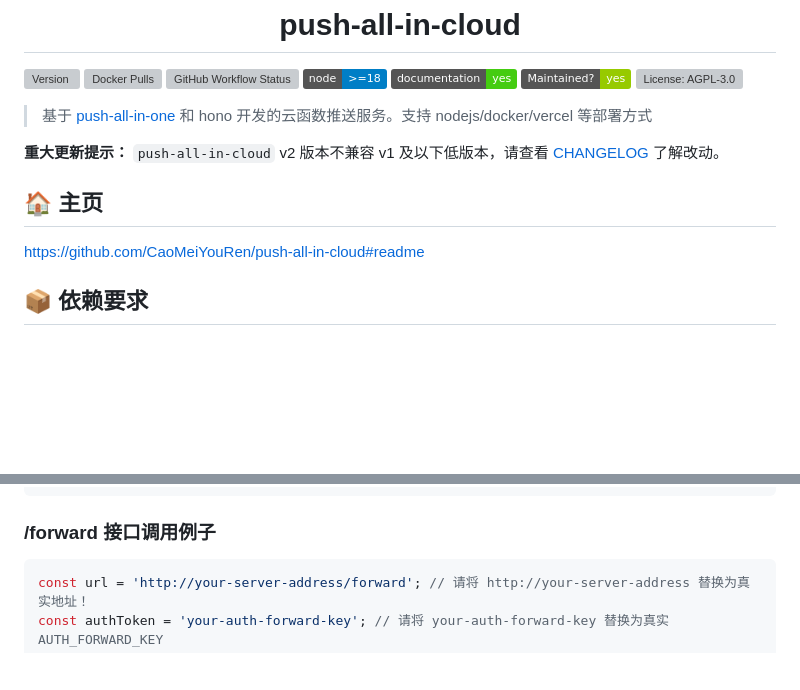
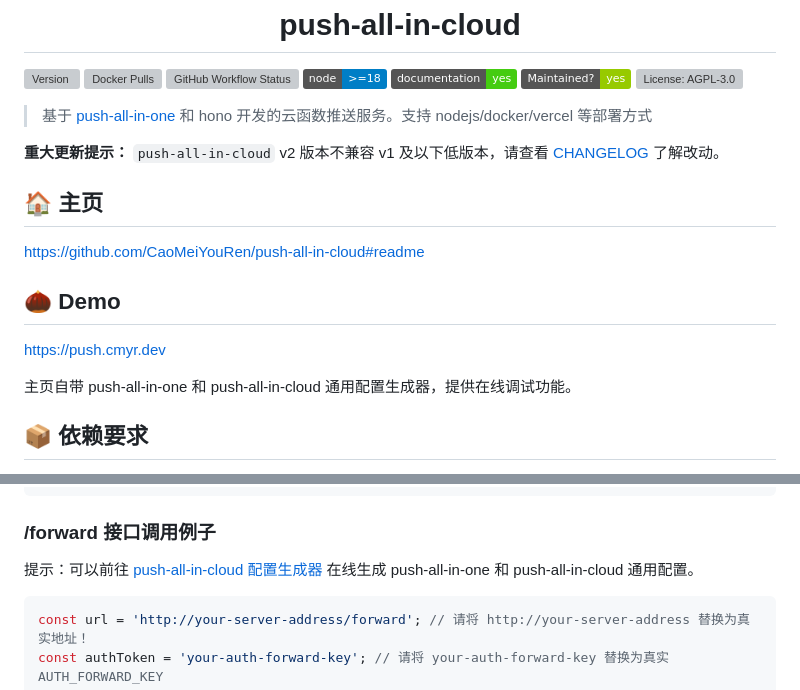
Before and after one commit to CaoMeiYouRen/push-all-in-cloud, a Markdown page: README.md, 2 parts joined by grey strips. GitHub-like rendering; badges without logos; blank space fills up the shorter version; grey boxes are pictures that could not be loaded.

Commit message:
docs: 更新配置生成器说明

````diff
--- a/README.md
+++ b/README.md
@@ -21,6 +21,7 @@
 
 
 
+
 > 基于 [push-all-in-one](https://github.com/CaoMeiYouRen/push-all-in-one) 和 hono 开发的云函数推送服务。支持 nodejs/docker/vercel 等部署方式
 
 **重大更新提示：** `push-all-in-cloud` v2 版本不兼容 v1 及以下低版本，请查看 [CHANGELOG](https://github.com/CaoMeiYouRen/push-all-in-cloud/blob/master/CHANGELOG.md) 了解改动。
@@ -28,6 +29,12 @@
 ## 🏠 主页
 
 [https://github.com/CaoMeiYouRen/push-all-in-cloud#readme](https://github.com/CaoMeiYouRen/push-all-in-cloud#readme)
+
+## 🌰 Demo
+
+https://push.cmyr.dev
+
+主页自带 push-all-in-one 和 push-all-in-cloud 通用配置生成器，提供在线调试功能。
 
 
 ## 📦 依赖要求
@@ -176,6 +184,8 @@ fetch(url, {
 ```
 
 ### /forward 接口调用例子
+
+提示：可以前往 [push-all-in-cloud 配置生成器](https://push.cmyr.dev/) 在线生成 push-all-in-one 和 push-all-in-cloud 通用配置。
 
 ```ts
 const url = 'http://your-server-address/forward'; // 请将 http://your-server-address 替换为真实地址！
````
Also changed, not shown: other parts of README.md (+3 -1 lines).
